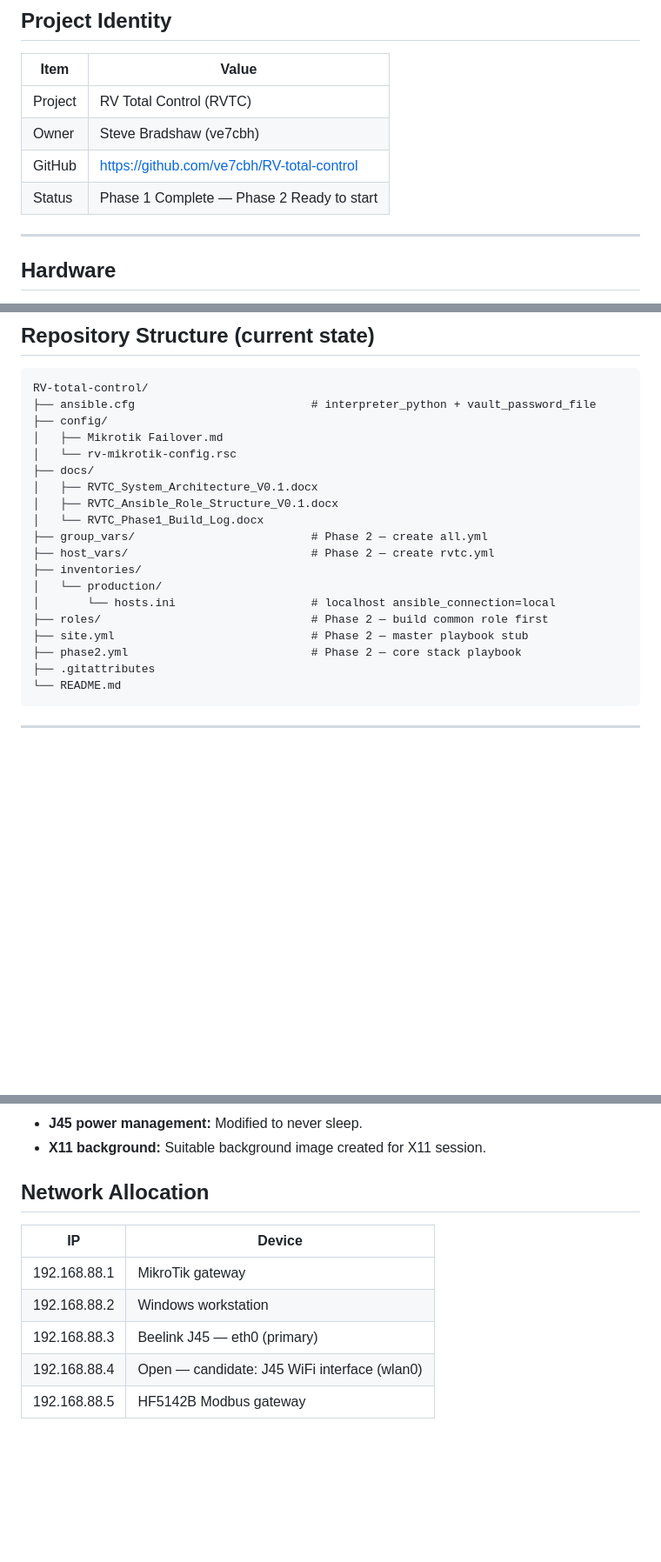
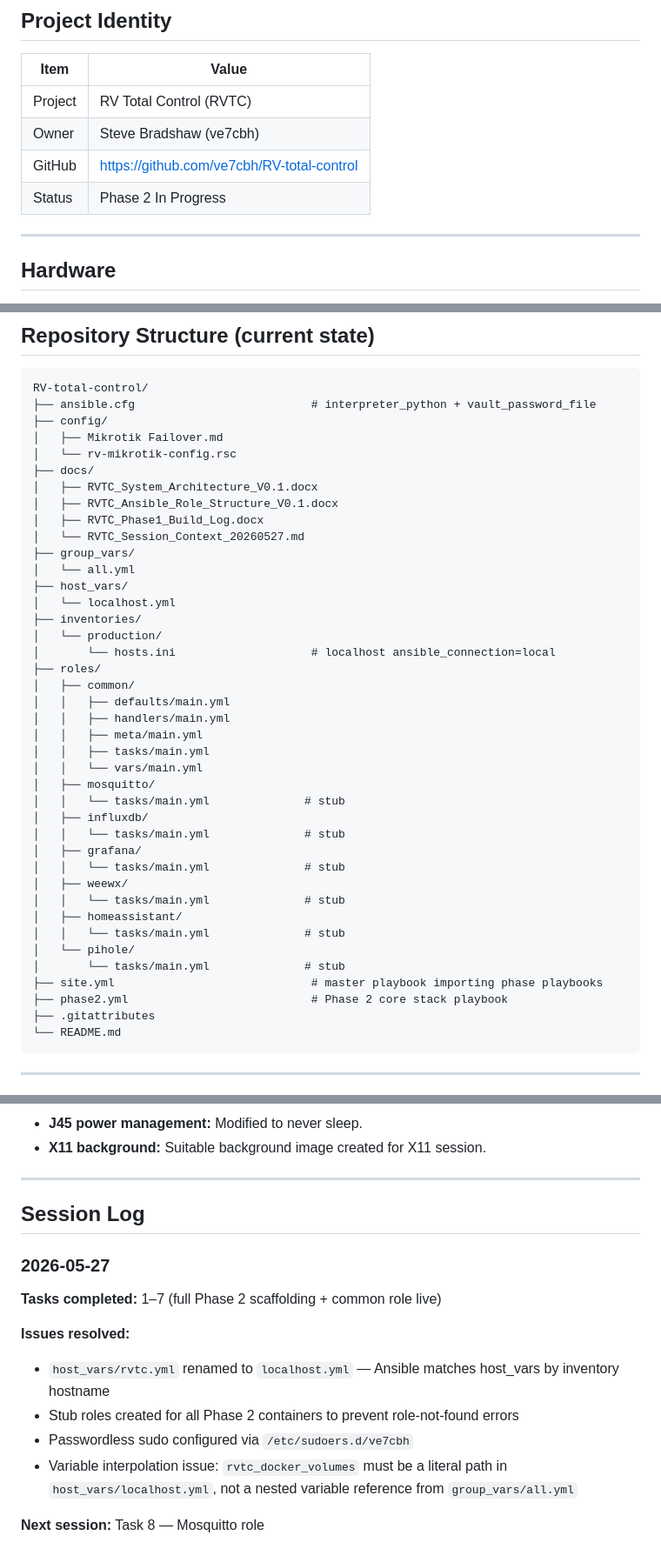
Before and after one commit to ve7cbh/RV-total-control, a Markdown page: docs/RVTC_Session_Context_20260527.md, 3 parts joined by grey strips. Shown at 87% size. Drawn GitHub-style; blank space fills up the shorter version.

````diff
--- a/docs/RVTC_Session_Context_20260527.md
+++ b/docs/RVTC_Session_Context_20260527.md
@@ -11,7 +11,7 @@
 | Project | RV Total Control (RVTC) |
 | Owner | Steve Bradshaw (ve7cbh) |
 | GitHub | https://github.com/ve7cbh/RV-total-control |
-| Status | Phase 1 Complete — Phase 2 Ready to start |
+| Status | Phase 2 In Progress |
 
 ---
 
@@ -54,15 +54,36 @@ RV-total-control/
 ├── docs/
 │   ├── RVTC_System_Architecture_V0.1.docx
 │   ├── RVTC_Ansible_Role_Structure_V0.1.docx
-│   └── RVTC_Phase1_Build_Log.docx
-├── group_vars/                          # Phase 2 — create all.yml
-├── host_vars/                           # Phase 2 — create rvtc.yml
+│   ├── RVTC_Phase1_Build_Log.docx
+│   └── RVTC_Session_Context_20260527.md
+├── group_vars/
+│   └── all.yml
+├── host_vars/
+│   └── localhost.yml
 ├── inventories/
 │   └── production/
 │       └── hosts.ini                    # localhost ansible_connection=local
-├── roles/                               # Phase 2 — build common role first
-├── site.yml                             # Phase 2 — master playbook stub
-├── phase2.yml                           # Phase 2 — core stack playbook
+├── roles/
+│   ├── common/
+│   │   ├── defaults/main.yml
+│   │   ├── handlers/main.yml
+│   │   ├── meta/main.yml
+│   │   ├── tasks/main.yml
+│   │   └── vars/main.yml
+│   ├── mosquitto/
+│   │   └── tasks/main.yml              # stub
+│   ├── influxdb/
+│   │   └── tasks/main.yml              # stub
+│   ├── grafana/
+│   │   └── tasks/main.yml              # stub
+│   ├── weewx/
+│   │   └── tasks/main.yml              # stub
+│   ├── homeassistant/
+│   │   └── tasks/main.yml              # stub
+│   └── pihole/
+│       └── tasks/main.yml              # stub
+├── site.yml                             # master playbook importing phase playbooks
+├── phase2.yml                           # Phase 2 core stack playbook
 ├── .gitattributes
 └── README.md
 ```
@@ -275,12 +320,18 @@ Fail-safe design: charging is INHIBITED by default. Circuit must be actively ene
 - **J45 power management:** Modified to never sleep.
 - **X11 background:** Suitable background image created for X11 session.
 
-## Network Allocation
+---
 
-| IP | Device |
-|---|---|
-| 192.168.88.1 | MikroTik gateway |
-| 192.168.88.2 | Windows workstation |
-| 192.168.88.3 | Beelink J45 — eth0 (primary) |
-| 192.168.88.4 | Open — candidate: J45 WiFi interface (wlan0) |
-| 192.168.88.5 | HF5142B Modbus gateway |
+## Session Log
+
+### 2026-05-27
+
+**Tasks completed:** 1–7 (full Phase 2 scaffolding + common role live)
+
+**Issues resolved:**
+- `host_vars/rvtc.yml` renamed to `localhost.yml` — Ansible matches host_vars by inventory hostname
+- Stub roles created for all Phase 2 containers to prevent role-not-found errors
+- Passwordless sudo configured via `/etc/sudoers.d/ve7cbh`
+- Variable interpolation issue: `rvtc_docker_volumes` must be a literal path in `host_vars/localhost.yml`, not a nested variable reference from `group_vars/all.yml`
+
+**Next session:** Task 8 — Mosquitto role
````
Also changed, not shown: other parts of docs/RVTC_Session_Context_20260527.md (+34 -10 lines).
